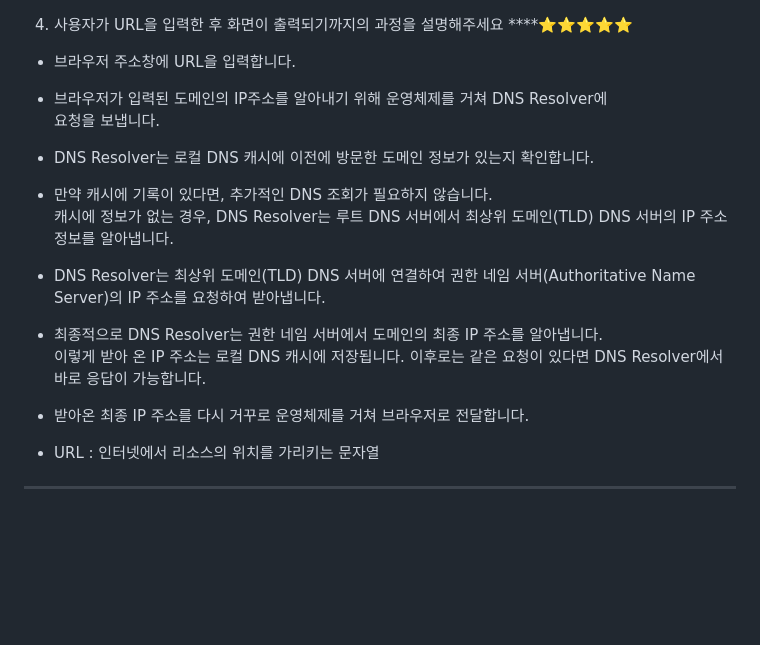
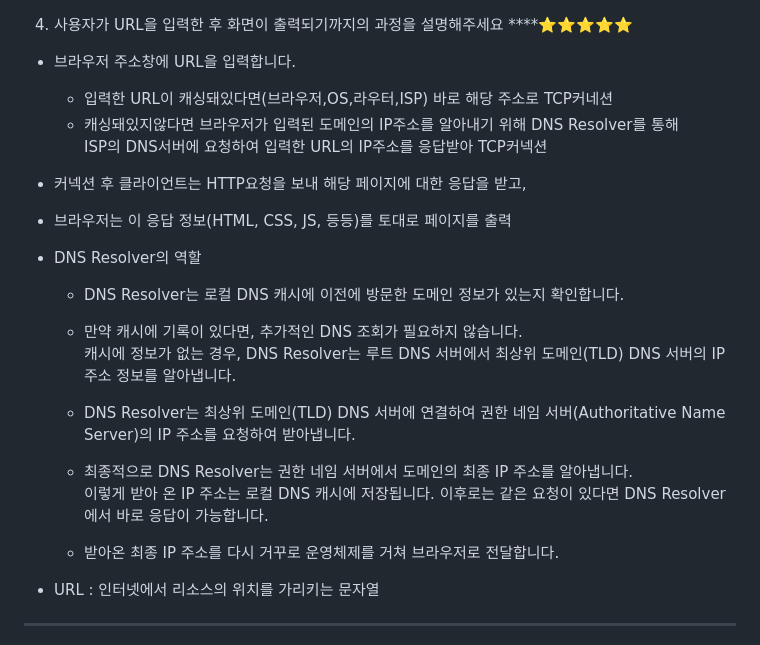
Before and after one commit to peaches-book-study/backend-BOOST, a Markdown page: 03_Network/jseok0917/ANSWER.md, the part around the change. Drawn GitHub-style; blank space fills up the shorter version.

```diff
--- a/03_Network/jseok0917/ANSWER.md
+++ b/03_Network/jseok0917/ANSWER.md
@@ -85,18 +85,27 @@
 4. 사용자가 URL을 입력한 후 화면이 출력되기까지의 과정을 설명해주세요 ****⭐️⭐️⭐️⭐️⭐️
 
 - 브라우저 주소창에 URL을 입력합니다.
-- 브라우저가 입력된 도메인의 IP주소를 알아내기 위해 운영체제를 거쳐 DNS Resolver에
-<br>요청을 보냅니다.
+  - 입력한 URL이 캐싱돼있다면(브라우저,OS,라우터,ISP) 바로 해당 주소로 TCP커네션
+  - 캐싱돼있지않다면 브라우저가 입력된 도메인의 IP주소를 알아내기 위해 DNS Resolver를 통해
+<br>ISP의 DNS서버에 요청하여 입력한 URL의 IP주소를 응답받아 TCP커넥션
 
-- DNS Resolver는 로컬 DNS 캐시에 이전에 방문한 도메인 정보가 있는지 확인합니다.
-- 만약 캐시에 기록이 있다면, 추가적인 DNS 조회가 필요하지 않습니다.
+- 커넥션 후 클라이언트는 HTTP요청을 보내 해당 페이지에 대한 응답을 받고,
+- 브라우저는 이 응답 정보(HTML, CSS, JS, 등등)를 토대로 페이지를 출력
+
+
+
+
+
+- DNS Resolver의 역할
+  - DNS Resolver는 로컬 DNS 캐시에 이전에 방문한 도메인 정보가 있는지 확인합니다.
+  - 만약 캐시에 기록이 있다면, 추가적인 DNS 조회가 필요하지 않습니다.
 <br>캐시에 정보가 없는 경우, DNS Resolver는 루트 DNS 서버에서 최상위 도메인(TLD) DNS 서버의 IP 주소 정보를 알아냅니다.
 
-- DNS Resolver는 최상위 도메인(TLD) DNS 서버에 연결하여 권한 네임 서버(Authoritative Name Server)의 IP 주소를 요청하여 받아냅니다.
-- 최종적으로 DNS Resolver는 권한 네임 서버에서 도메인의 최종 IP 주소를 알아냅니다.
+  - DNS Resolver는 최상위 도메인(TLD) DNS 서버에 연결하여 권한 네임 서버(Authoritative Name Server)의 IP 주소를 요청하여 받아냅니다.
+  - 최종적으로 DNS Resolver는 권한 네임 서버에서 도메인의 최종 IP 주소를 알아냅니다.
 <br>이렇게 받아 온 IP 주소는 로컬 DNS 캐시에 저장됩니다. 이후로는 같은 요청이 있다면 DNS Resolver에서 바로 응답이 가능합니다.
 
-- 받아온 최종 IP 주소를 다시 거꾸로 운영체제를 거쳐 브라우저로 전달합니다.
+  - 받아온 최종 IP 주소를 다시 거꾸로 운영체제를 거쳐 브라우저로 전달합니다.
 
 
 - URL : 인터넷에서 리소스의 위치를 가리키는 문자열
```
